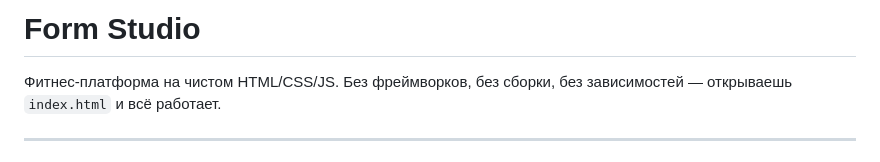
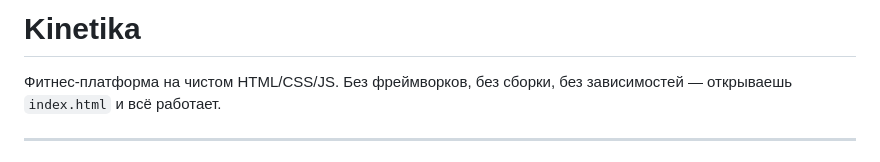
Before and after one commit to adamsparker/kinetika, a Markdown page: README.md, the part around the change. Rendered like a GitHub page.

Commit message:
Change project name from 'Form Studio' to 'Kinetika'
Updated project name and description in README.

```diff
--- a/README.md
+++ b/README.md
@@ -1,4 +1,4 @@
-# Form Studio
+# Kinetika
 
 Фитнес-платформа на чистом HTML/CSS/JS. Без фреймворков, без сборки, без зависимостей — открываешь `index.html` и всё работает.
 
```
